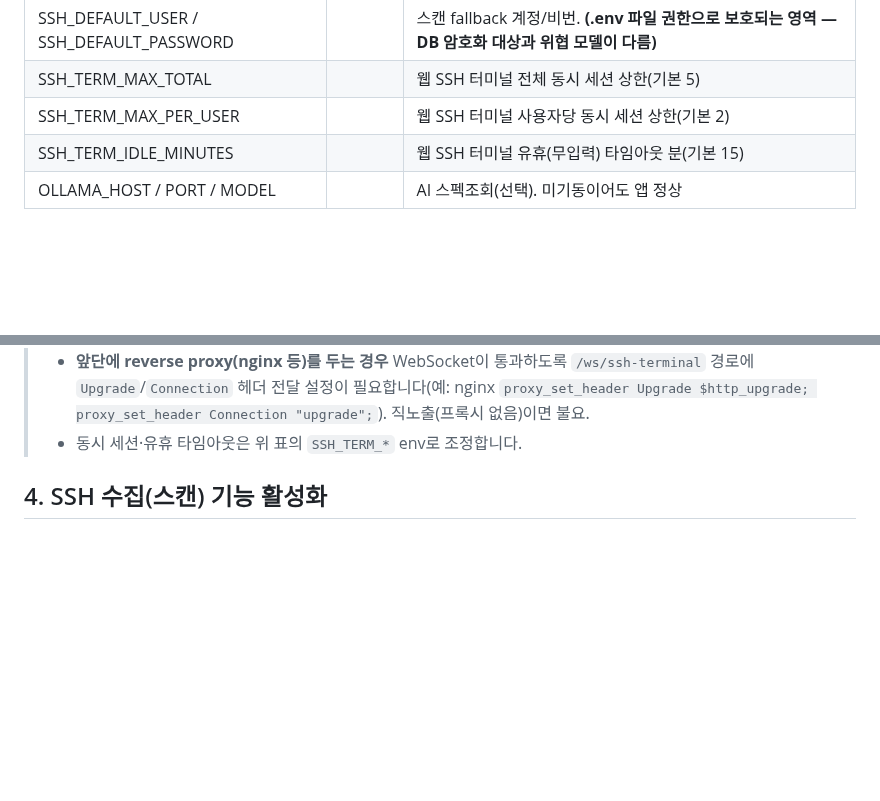
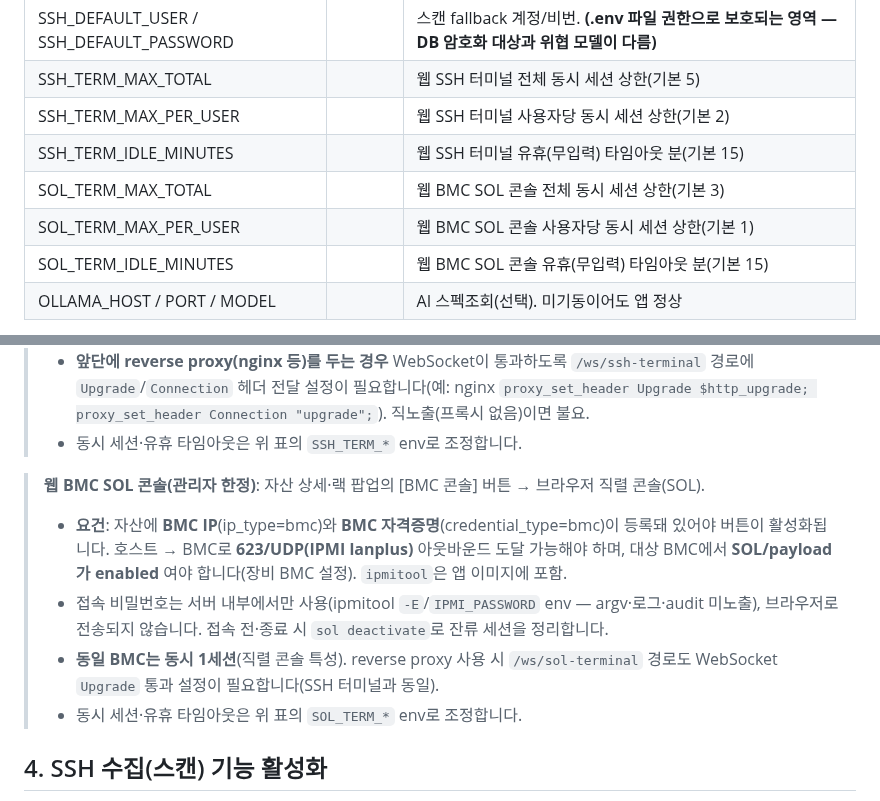
Before and after one commit to ByoungjunSeo/hpc_it_management, a Markdown page: v2/DEPLOY.md, 2 parts joined by grey strips. Drawn GitHub-style; blank space fills up the shorter version.

Commit message:
docs: T3 SOL 반영(DEPLOY 요건·SOL_TERM_* env) + 백업 테이블 DROP 완료 소거(실측) + SUX-5 BMC 기본 자격증명 교체 등재

```diff
--- a/v2/DEPLOY.md
+++ b/v2/DEPLOY.md
@@ -116,6 +116,9 @@ docker compose -f docker-compose.prod.yml up -d
 | SSH_TERM_MAX_TOTAL | | 웹 SSH 터미널 전체 동시 세션 상한(기본 5) |
 | SSH_TERM_MAX_PER_USER | | 웹 SSH 터미널 사용자당 동시 세션 상한(기본 2) |
 | SSH_TERM_IDLE_MINUTES | | 웹 SSH 터미널 유휴(무입력) 타임아웃 분(기본 15) |
+| SOL_TERM_MAX_TOTAL | | 웹 BMC SOL 콘솔 전체 동시 세션 상한(기본 3) |
+| SOL_TERM_MAX_PER_USER | | 웹 BMC SOL 콘솔 사용자당 동시 세션 상한(기본 1) |
+| SOL_TERM_IDLE_MINUTES | | 웹 BMC SOL 콘솔 유휴(무입력) 타임아웃 분(기본 15) |
 | OLLAMA_HOST / PORT / MODEL | | AI 스펙조회(선택). 미기동이어도 앱 정상 |
 
 > **서브넷 등록은 IP 관리 화면의 [＋ 서브넷 등록]이 표준입니다** (CIDR /16~/30, 등록 시 IP 풀 자동 생성).
@@ -132,6 +135,16 @@ docker compose -f docker-compose.prod.yml up -d
 >   경로에 `Upgrade`/`Connection` 헤더 전달 설정이 필요합니다(예: nginx `proxy_set_header
 >   Upgrade $http_upgrade; proxy_set_header Connection "upgrade";`). 직노출(프록시 없음)이면 불요.
 > - 동시 세션·유휴 타임아웃은 위 표의 `SSH_TERM_*` env로 조정합니다.
+
+> **웹 BMC SOL 콘솔(관리자 한정)**: 자산 상세·랙 팝업의 [BMC 콘솔] 버튼 → 브라우저 직렬 콘솔(SOL).
+> - **요건**: 자산에 **BMC IP**(ip_type=bmc)와 **BMC 자격증명**(credential_type=bmc)이 등록돼 있어야
+>   버튼이 활성화됩니다. 호스트 → BMC로 **623/UDP(IPMI lanplus)** 아웃바운드 도달 가능해야 하며,
+>   대상 BMC에서 **SOL/payload가 enabled** 여야 합니다(장비 BMC 설정). `ipmitool`은 앱 이미지에 포함.
+> - 접속 비밀번호는 서버 내부에서만 사용(ipmitool `-E`/`IPMI_PASSWORD` env — argv·로그·audit 미노출),
+>   브라우저로 전송되지 않습니다. 접속 전·종료 시 `sol deactivate`로 잔류 세션을 정리합니다.
+> - **동일 BMC는 동시 1세션**(직렬 콘솔 특성). reverse proxy 사용 시 `/ws/sol-terminal` 경로도
+>   WebSocket `Upgrade` 통과 설정이 필요합니다(SSH 터미널과 동일).
+> - 동시 세션·유휴 타임아웃은 위 표의 `SOL_TERM_*` env로 조정합니다.
 
 ## 4. SSH 수집(스캔) 기능 활성화
 
```
Also changed, not shown: B3_PORTING_RESUME_GUIDE.md (+20 -10 lines), v2/V2.1_BACKLOG.md (+6 -0 lines).
